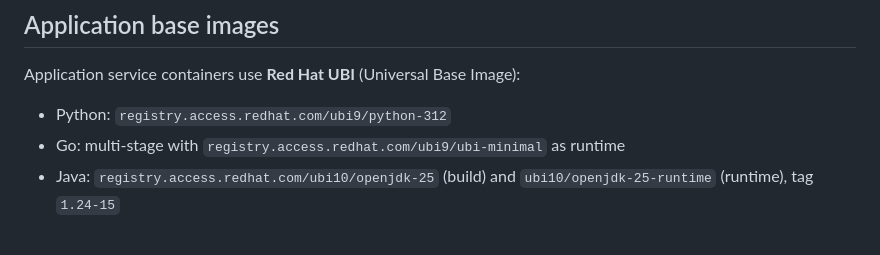
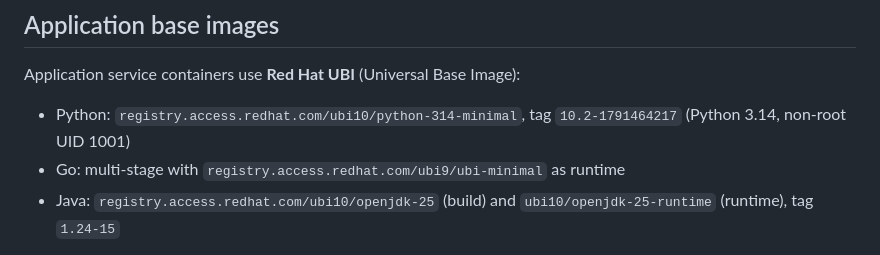
Before and after one commit to patterncatalyst/cloud-native-design-patterns, a Markdown page: examples/_infra/README.md, the part around the change. Drawn GitHub-style.

Commit message:
docs(examples): _infra README names the Python 3.14 base image

```diff
--- a/examples/_infra/README.md
+++ b/examples/_infra/README.md
@@ -94,7 +94,7 @@ remain unprefixed — only `container_name:` gets the prefix.
 ## Application base images
 
 Application service containers use **Red Hat UBI** (Universal Base Image):
-- Python: `registry.access.redhat.com/ubi9/python-312`
+- Python: `registry.access.redhat.com/ubi10/python-314-minimal`, tag `10.2-1791464217` (Python 3.14, non-root UID 1001)
 - Go: multi-stage with `registry.access.redhat.com/ubi9/ubi-minimal` as runtime
 - Java: `registry.access.redhat.com/ubi10/openjdk-25` (build) and `ubi10/openjdk-25-runtime` (runtime), tag `1.24-15`
 
```
